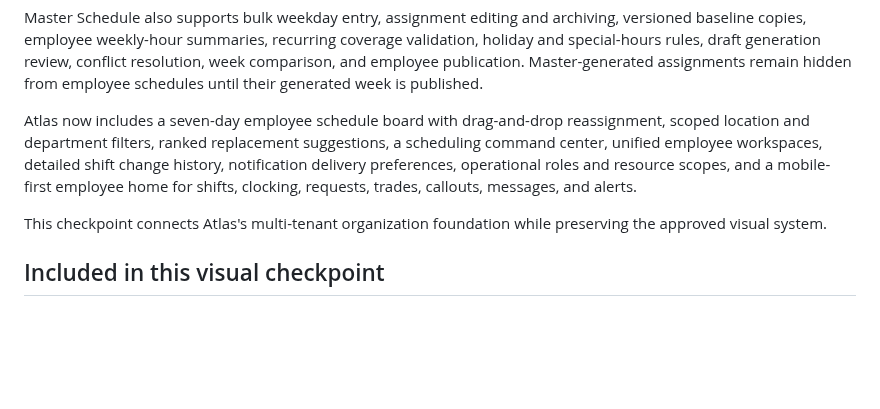
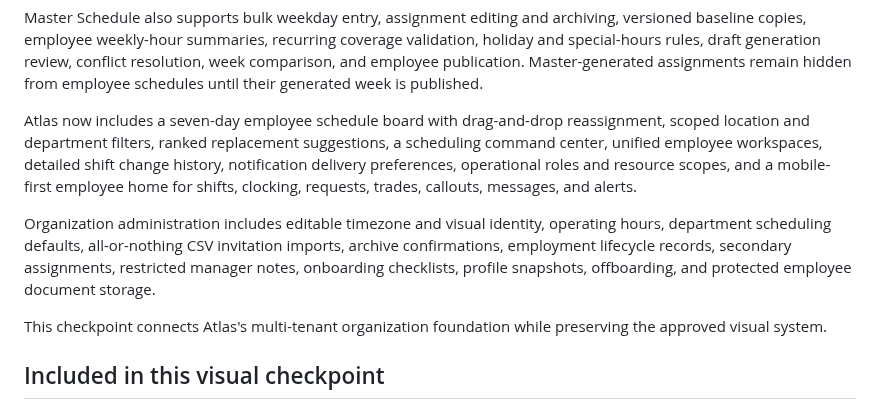
Before and after one commit to arwentz01/Project-Atlas, a Markdown page: README.md, the part around the change. GitHub-like rendering; blank space fills up the shorter version.

Commit message:
Build Phase 2 and 3: README.md

```diff
--- a/README.md
+++ b/README.md
@@ -9,6 +9,8 @@ The Master Schedule module keeps normal recurring weekly assignments separate fr
 Master Schedule also supports bulk weekday entry, assignment editing and archiving, versioned baseline copies, employee weekly-hour summaries, recurring coverage validation, holiday and special-hours rules, draft generation review, conflict resolution, week comparison, and employee publication. Master-generated assignments remain hidden from employee schedules until their generated week is published.
 
 Atlas now includes a seven-day employee schedule board with drag-and-drop reassignment, scoped location and department filters, ranked replacement suggestions, a scheduling command center, unified employee workspaces, detailed shift change history, notification delivery preferences, operational roles and resource scopes, and a mobile-first employee home for shifts, clocking, requests, trades, callouts, messages, and alerts.
+
+Organization administration includes editable timezone and visual identity, operating hours, department scheduling defaults, all-or-nothing CSV invitation imports, archive confirmations, employment lifecycle records, secondary assignments, restricted manager notes, onboarding checklists, profile snapshots, offboarding, and protected employee document storage.
 
 This checkpoint connects Atlas's multi-tenant organization foundation while preserving the approved visual system.
 
```
